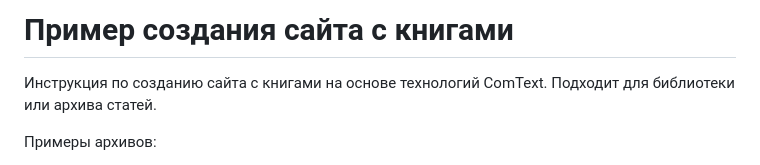
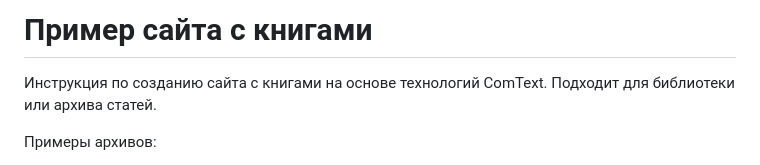
Before and after one commit to comtextspace/test-site, a Markdown page: readme.md, the part around the change. Drawn GitHub-style.

```diff
--- a/readme.md
+++ b/readme.md
@@ -1,4 +1,4 @@
-# Пример создания сайта с книгами
+# Пример сайта с книгами
 
 Инструкция по созданию сайта с книгами на основе технологий ComText. Подходит для библиотеки или архива статей.
 
```
